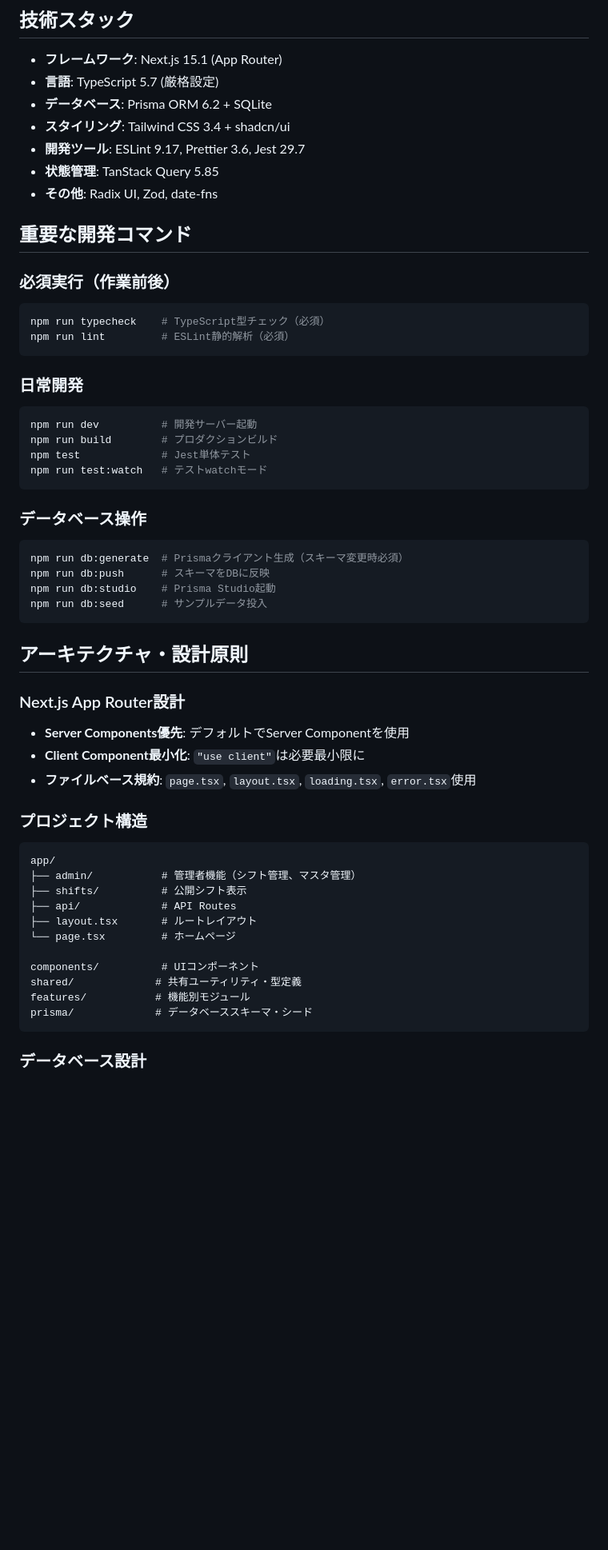
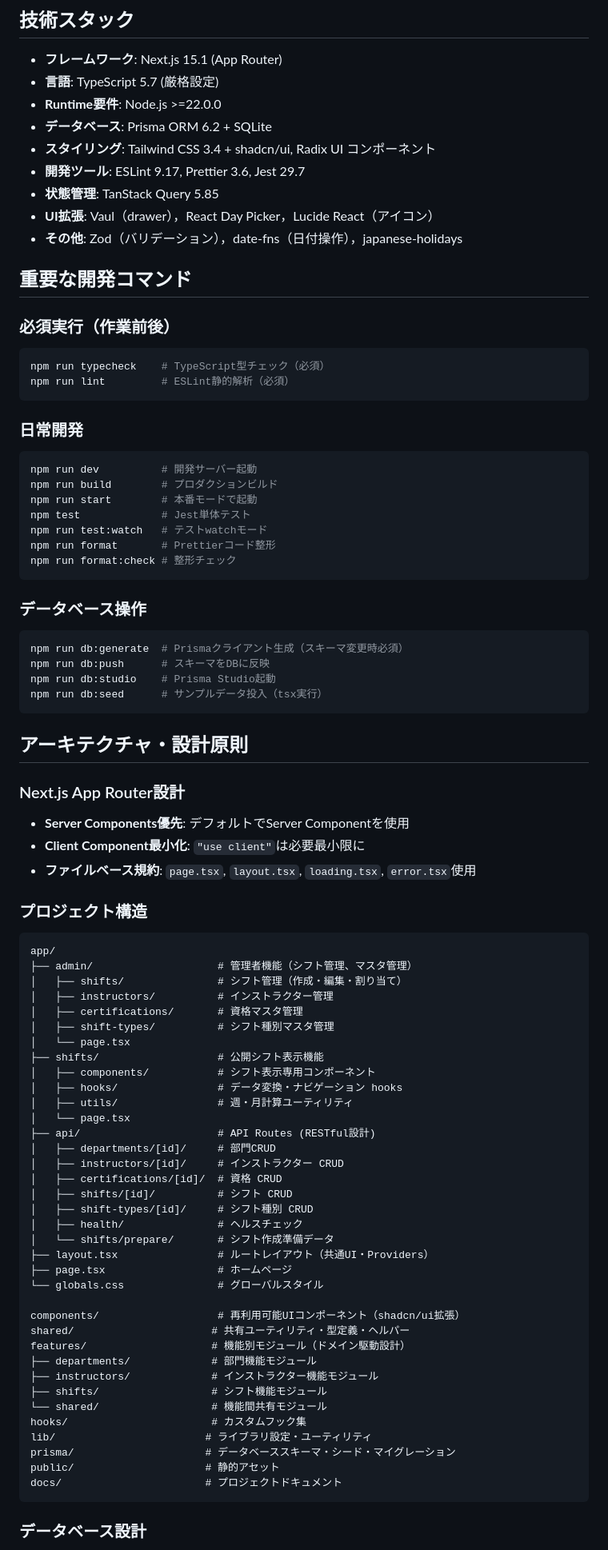
Before and after one commit to keichan110/snow-school-scheduler, a Markdown page: CLAUDE.md, the part around one of its changes. Shown at 80% size. GitHub-like rendering; blank space fills up the shorter version.

````diff
--- a/CLAUDE.md
+++ b/CLAUDE.md
@@ -10,11 +10,13 @@ This file provides guidance to Claude Code (claude.ai/code) when working with co
 
 - **フレームワーク**: Next.js 15.1 (App Router)
 - **言語**: TypeScript 5.7 (厳格設定)
+- **Runtime要件**: Node.js >=22.0.0
 - **データベース**: Prisma ORM 6.2 + SQLite
-- **スタイリング**: Tailwind CSS 3.4 + shadcn/ui
+- **スタイリング**: Tailwind CSS 3.4 + shadcn/ui, Radix UI コンポーネント
 - **開発ツール**: ESLint 9.17, Prettier 3.6, Jest 29.7
 - **状態管理**: TanStack Query 5.85
-- **その他**: Radix UI, Zod, date-fns
+- **UI拡張**: Vaul（drawer），React Day Picker，Lucide React（アイコン）
+- **その他**: Zod（バリデーション），date-fns（日付操作），japanese-holidays
 
 ## 重要な開発コマンド
 
@@ -30,8 +32,11 @@ npm run lint         # ESLint静的解析（必須）
 ```bash
 npm run dev          # 開発サーバー起動
 npm run build        # プロダクションビルド
+npm run start        # 本番モードで起動
 npm test             # Jest単体テスト
 npm run test:watch   # テストwatchモード
+npm run format       # Prettierコード整形
+npm run format:check # 整形チェック
 ```
 
 ### データベース操作
@@ -40,7 +45,7 @@ npm run test:watch   # テストwatchモード
 npm run db:generate  # Prismaクライアント生成（スキーマ変更時必須）
 npm run db:push      # スキーマをDBに反映
 npm run db:studio    # Prisma Studio起動
-npm run db:seed      # サンプルデータ投入
+npm run db:seed      # サンプルデータ投入（tsx実行）
 ```
 
 ## アーキテクチャ・設計原則
@@ -55,16 +60,41 @@ npm run db:seed      # サンプルデータ投入
 
 ```
 app/
-├── admin/           # 管理者機能（シフト管理、マスタ管理）
-├── shifts/          # 公開シフト表示
-├── api/             # API Routes
-├── layout.tsx       # ルートレイアウト
-└── page.tsx         # ホームページ
+├── admin/                    # 管理者機能（シフト管理、マスタ管理）
+│   ├── shifts/               # シフト管理（作成・編集・割り当て）
+│   ├── instructors/          # インストラクター管理
+│   ├── certifications/       # 資格マスタ管理
+│   ├── shift-types/          # シフト種別マスタ管理
+│   └── page.tsx
+├── shifts/                   # 公開シフト表示機能
+│   ├── components/           # シフト表示専用コンポーネント
+│   ├── hooks/                # データ変換・ナビゲーション hooks
+│   ├── utils/                # 週・月計算ユーティリティ
+│   └── page.tsx
+├── api/                      # API Routes (RESTful設計)
+│   ├── departments/[id]/     # 部門CRUD
+│   ├── instructors/[id]/     # インストラクター CRUD
+│   ├── certifications/[id]/  # 資格 CRUD
+│   ├── shifts/[id]/          # シフト CRUD
+│   ├── shift-types/[id]/     # シフト種別 CRUD
+│   ├── health/               # ヘルスチェック
+│   └── shifts/prepare/       # シフト作成準備データ
+├── layout.tsx                # ルートレイアウト（共通UI・Providers）
+├── page.tsx                  # ホームページ
+└── globals.css               # グローバルスタイル
 
-components/          # UIコンポーネント
-shared/             # 共有ユーティリティ・型定義
-features/           # 機能別モジュール
-prisma/             # データベーススキーマ・シード
+components/                   # 再利用可能UIコンポーネント（shadcn/ui拡張）
+shared/                      # 共有ユーティリティ・型定義・ヘルパー
+features/                    # 機能別モジュール（ドメイン駆動設計）
+├── departments/             # 部門機能モジュール
+├── instructors/             # インストラクター機能モジュール
+├── shifts/                  # シフト機能モジュール
+└── shared/                  # 機能間共有モジュール
+hooks/                       # カスタムフック集
+lib/                        # ライブラリ設定・ユーティリティ
+prisma/                     # データベーススキーマ・シード・マイグレーション
+public/                     # 静的アセット
+docs/                       # プロジェクトドキュメント
 ```
 
 ### データベース設計
````
Also changed, not shown: other parts of CLAUDE.md (+82 -19 lines).
